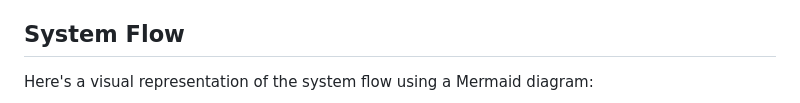
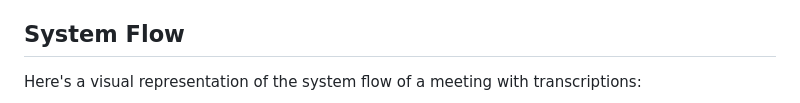
Before and after one commit to mjftw/transcript-sandbox, a Markdown page: README.md, the part around one of its changes. Rendered like a GitHub page.

Commit message:
Update README to include flow of how meeting transcriptions work

````diff
--- a/README.md
+++ b/README.md
@@ -8,7 +8,7 @@ This project demonstrates a live closed captioning system for video calls using
 
 ## System Flow
 
-Here's a visual representation of the system flow using a Mermaid diagram:
+Here's a visual representation of the system flow of a meeting with transcriptions:
 
 ```mermaid
 sequenceDiagram
````
Also changed, not shown: other parts of README.md (+22 -12 lines).
